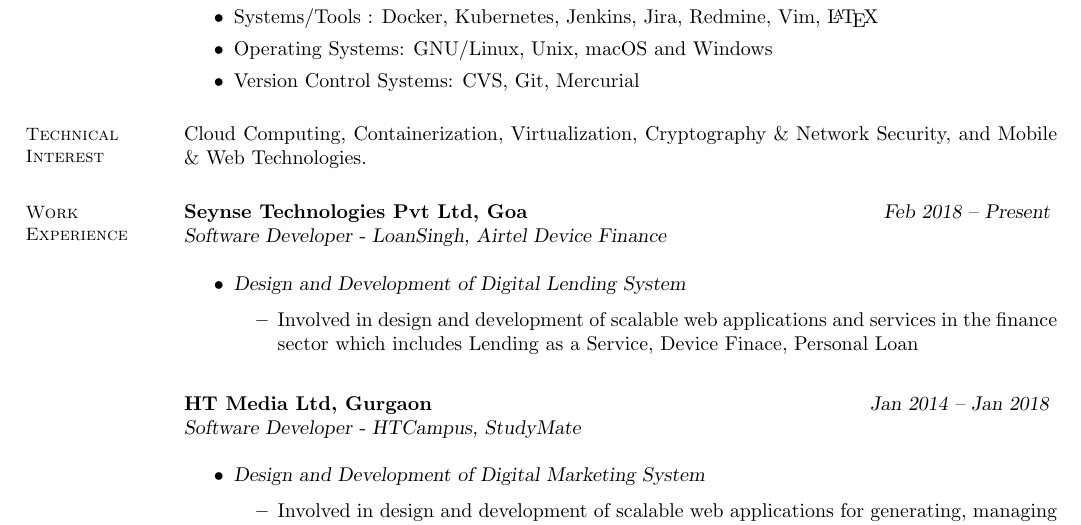
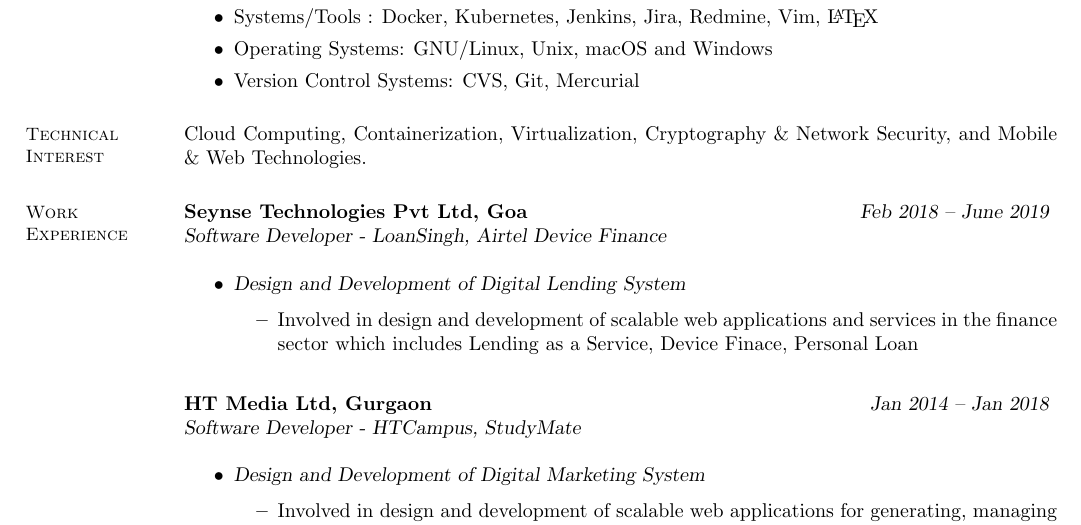
Before and after one commit to fasih/fasih.github.io, a LaTeX CV (edu/FasihAhmadFakhri.tex): part of the page, cut so that both start at the same text. Compiled offline with pdfLaTeX.

Commit message:
Compiled resume

```diff
--- a/edu/FasihAhmadFakhri.tex
+++ b/edu/FasihAhmadFakhri.tex
@@ -61,7 +61,7 @@
     % Professional Experience
     \section{\mysidestyle Work Experience}
 
-    \textbf{Seynse Technologies Pvt Ltd, Goa} \hfill \textsl{Feb 2018 -- Present} \vspace{0mm}\\\vspace{0mm}%
+    \textbf{Seynse Technologies Pvt Ltd, Goa} \hfill \textsl{Feb 2018 -- June 2019} \vspace{0mm}\\\vspace{0mm}%
            \textsl{Software Developer - LoanSingh, Airtel Device Finance}\\
     \begin{itemize}
 
```
Also changed, not shown: edu/FasihAhmadFakhri.pdf.
